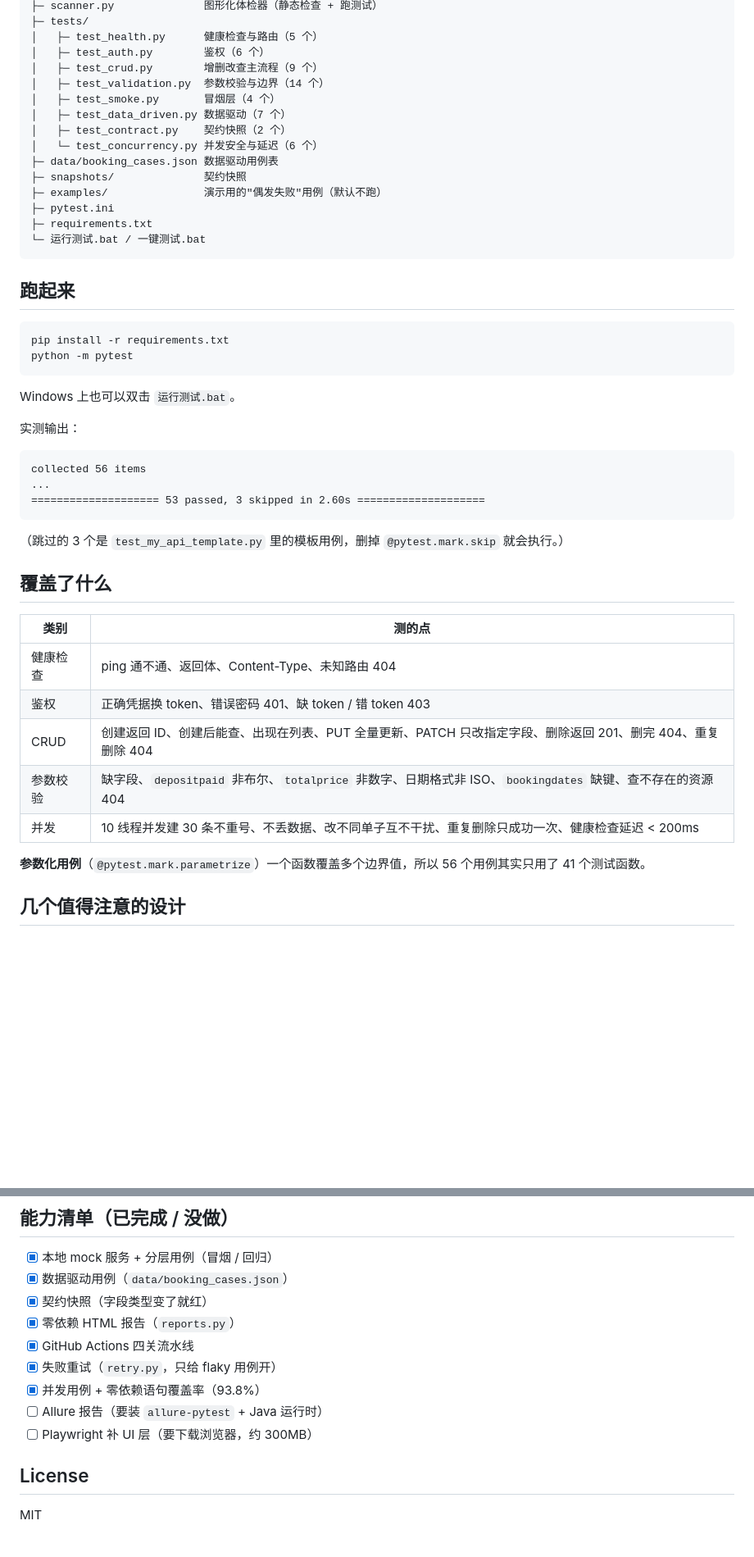
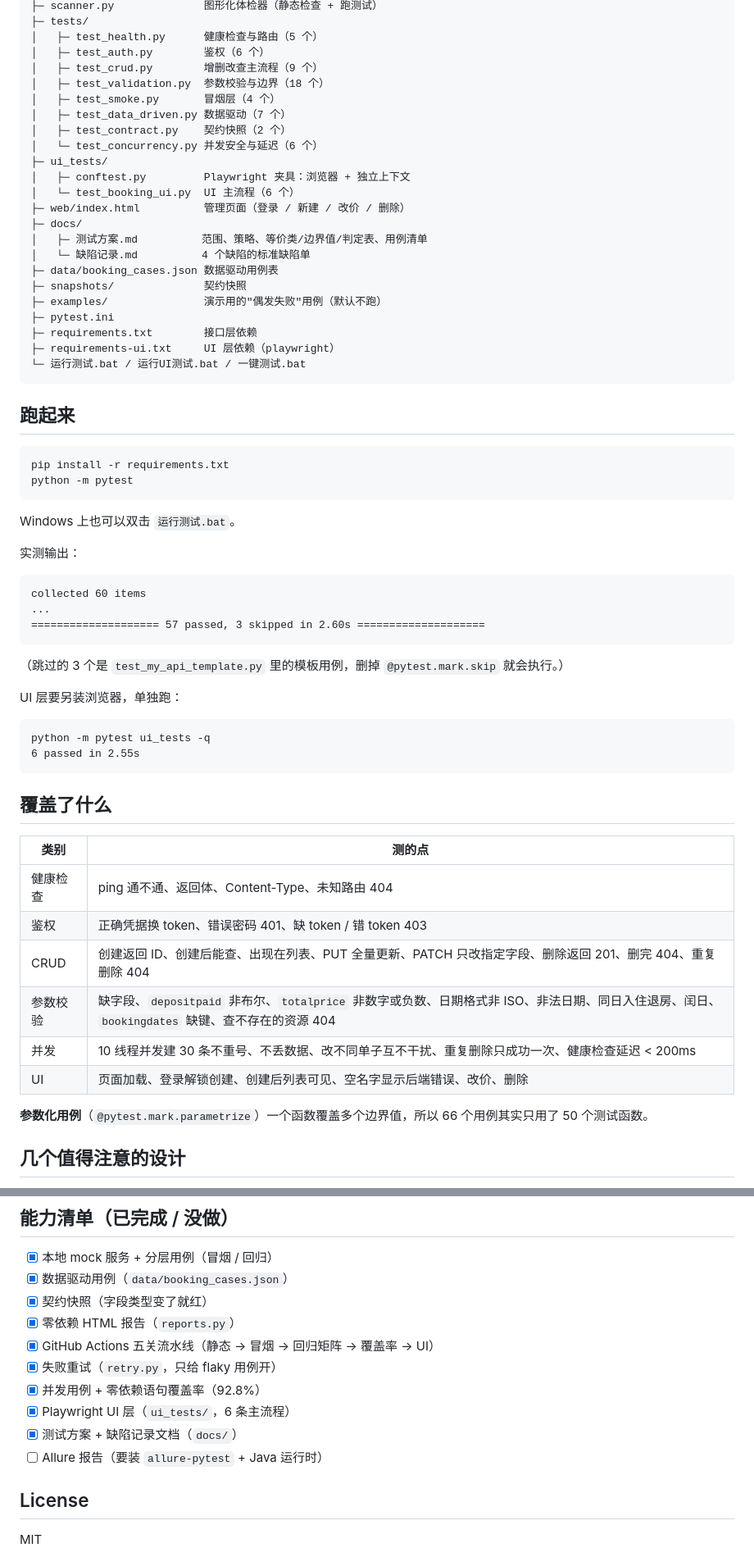
Before and after one commit to jijiboo123/TDD-TC, a Markdown page: README.md, 2 parts joined by grey strips. Shown at 82% size. Drawn GitHub-style; blank space fills up the shorter version.

````diff
--- a/README.md
+++ b/README.md
@@ -29,17 +31,25 @@ HTTP 000
 │   ├─ test_health.py      健康检查与路由（5 个）
 │   ├─ test_auth.py        鉴权（6 个）
 │   ├─ test_crud.py        增删改查主流程（9 个）
-│   ├─ test_validation.py  参数校验与边界（14 个）
+│   ├─ test_validation.py  参数校验与边界（18 个）
 │   ├─ test_smoke.py       冒烟层（4 个）
 │   ├─ test_data_driven.py 数据驱动（7 个）
 │   ├─ test_contract.py    契约快照（2 个）
 │   └─ test_concurrency.py 并发安全与延迟（6 个）
+├─ ui_tests/
+│   ├─ conftest.py         Playwright 夹具：浏览器 + 独立上下文
+│   └─ test_booking_ui.py  UI 主流程（6 个）
+├─ web/index.html          管理页面（登录 / 新建 / 改价 / 删除）
+├─ docs/
+│   ├─ 测试方案.md          范围、策略、等价类/边界值/判定表、用例清单
+│   └─ 缺陷记录.md          4 个缺陷的标准缺陷单
 ├─ data/booking_cases.json 数据驱动用例表
 ├─ snapshots/              契约快照
 ├─ examples/               演示用的"偶发失败"用例（默认不跑）
 ├─ pytest.ini
-├─ requirements.txt
-└─ 运行测试.bat / 一键测试.bat
+├─ requirements.txt        接口层依赖
+├─ requirements-ui.txt     UI 层依赖（playwright）
+└─ 运行测试.bat / 运行UI测试.bat / 一键测试.bat
 ```
 
 ## 跑起来
@@ -54,12 +64,19 @@ Windows 上也可以双击 `运行测试.bat`。
 实测输出：
 
 ```
-collected 56 items
+collected 60 items
 ...
-==================== 53 passed, 3 skipped in 2.60s ====================
+==================== 57 passed, 3 skipped in 2.60s ====================
 ```
 
 （跳过的 3 个是 `test_my_api_template.py` 里的模板用例，删掉 `@pytest.mark.skip` 就会执行。）
+
+UI 层要另装浏览器，单独跑：
+
+```
+python -m pytest ui_tests -q
+6 passed in 2.55s
+```
 
 ## 覆盖了什么
 
@@ -68,10 +85,11 @@ collected 56 items
 | 健康检查 | ping 通不通、返回体、Content-Type、未知路由 404 |
 | 鉴权 | 正确凭据换 token、错误密码 401、缺 token / 错 token 403 |
 | CRUD | 创建返回 ID、创建后能查、出现在列表、PUT 全量更新、PATCH 只改指定字段、删除返回 201、删完 404、重复删除 404 |
-| 参数校验 | 缺字段、`depositpaid` 非布尔、`totalprice` 非数字、日期格式非 ISO、`bookingdates` 缺键、查不存在的资源 404 |
+| 参数校验 | 缺字段、`depositpaid` 非布尔、`totalprice` 非数字或负数、日期格式非 ISO、非法日期、同日入住退房、闰日、`bookingdates` 缺键、查不存在的资源 404 |
 | 并发 | 10 线程并发建 30 条不重号、不丢数据、改不同单子互不干扰、重复删除只成功一次、健康检查延迟 < 200ms |
+| UI | 页面加载、登录解锁创建、创建后列表可见、空名字显示后端错误、改价、删除 |
 
-**参数化用例**（`@pytest.mark.parametrize`）一个函数覆盖多个边界值，所以 56 个用例其实只用了 41 个测试函数。
+**参数化用例**（`@pytest.mark.parametrize`）一个函数覆盖多个边界值，所以 66 个用例其实只用了 50 个测试函数。
 
 ## 几个值得注意的设计
 
@@ -86,11 +104,12 @@ collected 56 items
 - [x] 数据驱动用例（`data/booking_cases.json`）
 - [x] 契约快照（字段类型变了就红）
 - [x] 零依赖 HTML 报告（`reports.py`）
-- [x] GitHub Actions 四关流水线
+- [x] GitHub Actions 五关流水线（静态 → 冒烟 → 回归矩阵 → 覆盖率 → UI）
 - [x] 失败重试（`retry.py`，只给 flaky 用例开）
-- [x] 并发用例 + 零依赖语句覆盖率（93.8%）
+- [x] 并发用例 + 零依赖语句覆盖率（92.8%）
+- [x] Playwright UI 层（`ui_tests/`，6 条主流程）
+- [x] 测试方案 + 缺陷记录文档（`docs/`）
 - [ ] Allure 报告（要装 `allure-pytest` + Java 运行时）
-- [ ] Playwright 补 UI 层（要下载浏览器，约 300MB）
 
 ## License
 
````
Also changed, not shown: other parts of README.md (+37 -7 lines), docs/测试方案.md (added, +240 -0 lines), docs/缺陷记录.md (added, +220 -0 lines), 练习.md (+1 -0 lines), docs/ui-page.png (added), 10 other files.
